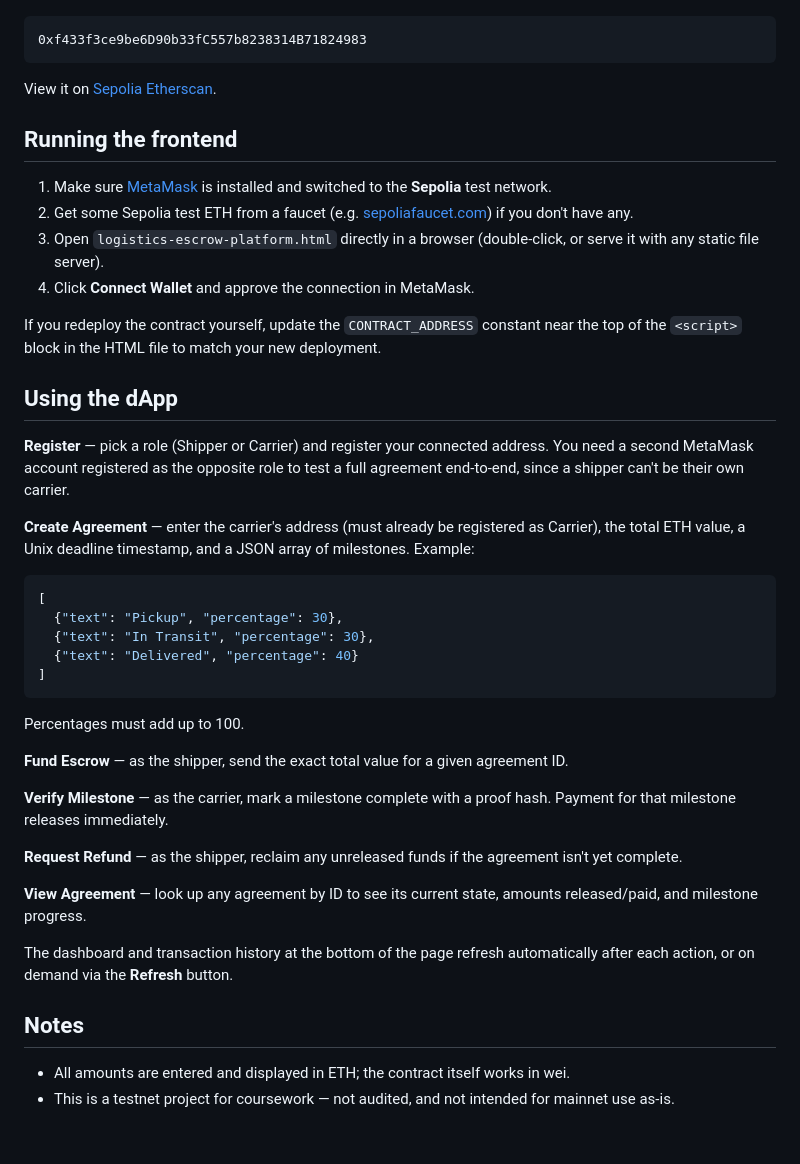
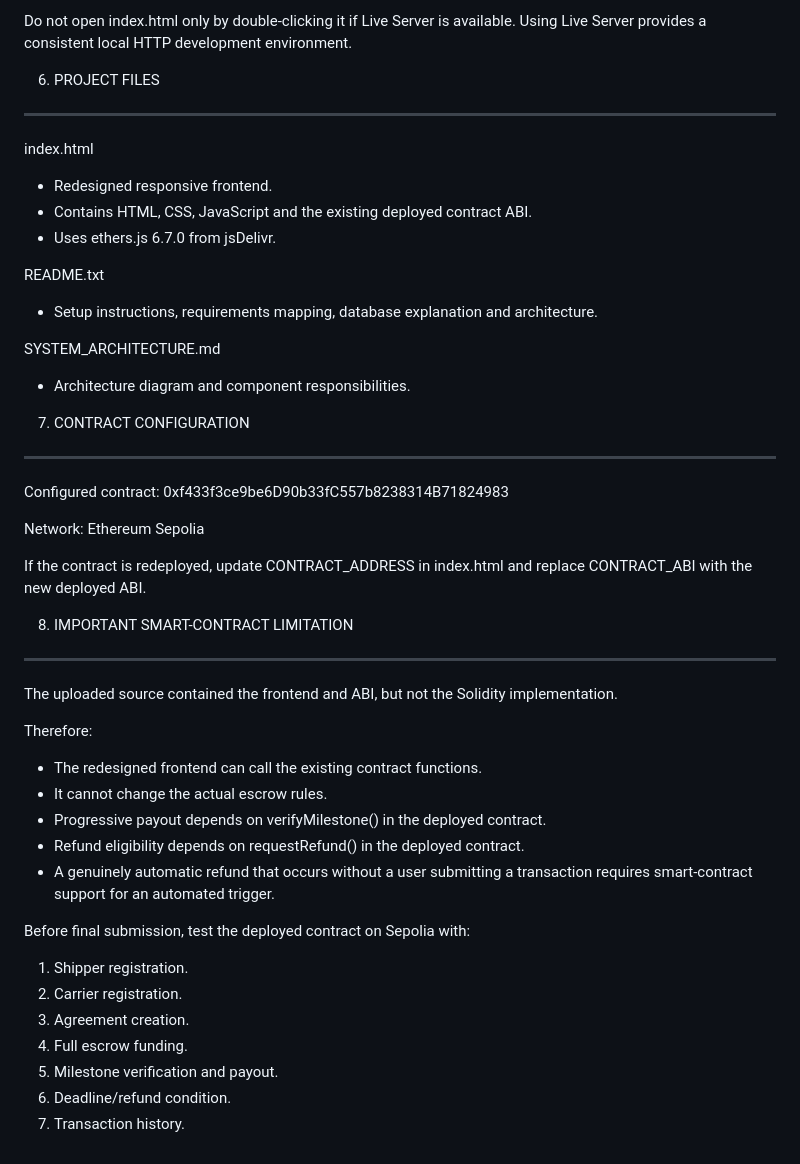
Before and after one commit to JoelBoh/blockchain_assignment, a Markdown page: README.md, the part around one of its changes. GitHub-like rendering.

````diff
--- a/README.md
+++ b/README.md
@@ -43,44 +168,44 @@ State is tracked per-agreement through a `Stage` enum (`Init → Funded → InPr
+Do not open index.html only by double-clicking it if Live Server is available. Using Live Server provides a consistent local HTTP development environment.
+
+6. PROJECT FILES
+----------------
+index.html
+- Redesigned responsive frontend.
+- Contains HTML, CSS, JavaScript and the existing deployed contract ABI.
+- Uses ethers.js 6.7.0 from jsDelivr.
+
+README.txt
+- Setup instructions, requirements mapping, database explanation and architecture.
+
+SYSTEM_ARCHITECTURE.md
+- Architecture diagram and component responsibilities.
+
+7. CONTRACT CONFIGURATION
+--------------------------
+Configured contract:
 0xf433f3ce9be6D90b33fC557b8238314B71824983
-```
 
-View it on [Sepolia Etherscan](https://sepolia.etherscan.io/address/0xf433f3ce9be6D90b33fC557b8238314B71824983).
+Network:
+Ethereum Sepolia
 
-## Running the frontend
+If the contract is redeployed, update CONTRACT_ADDRESS in index.html and replace CONTRACT_ABI with the new deployed ABI.
 
-1. Make sure [MetaMask](https://metamask.io/) is installed and switched to the **Sepolia** test network.
-2. Get some Sepolia test ETH from a faucet (e.g. [sepoliafaucet.com](https://sepoliafaucet.com/)) if you don't have any.
-3. Open `logistics-escrow-platform.html` directly in a browser (double-click, or serve it with any static file server).
-4. Click **Connect Wallet** and approve the connection in MetaMask.
+8. IMPORTANT SMART-CONTRACT LIMITATION
+--------------------------------------
+The uploaded source contained the frontend and ABI, but not the Solidity implementation.
 
-If you redeploy the contract yourself, update the `CONTRACT_ADDRESS` constant near the top of the `<script>` block in the HTML file to match your new deployment.
+Therefore:
+- The redesigned frontend can call the existing contract functions.
+- It cannot change the actual escrow rules.
+- Progressive payout depends on verifyMilestone() in the deployed contract.
+- Refund eligibility depends on requestRefund() in the deployed contract.
+- A genuinely automatic refund that occurs without a user submitting a transaction requires smart-contract support for an automated trigger.
 
-## Using the dApp
-
-**Register** — pick a role (Shipper or Carrier) and register your connected address. You need a second MetaMask account registered as the opposite role to test a full agreement end-to-end, since a shipper can't be their own carrier.
-
-**Create Agreement** — enter the carrier's address (must already be registered as Carrier), the total ETH value, a Unix deadline timestamp, and a JSON array of milestones. Example:
-
-```json
-[
-  {"text": "Pickup", "percentage": 30},
-  {"text": "In Transit", "percentage": 30},
-  {"text": "Delivered", "percentage": 40}
-]
-```
-
-Percentages must add up to 100.
-
-**Fund Escrow** — as the shipper, send the exact total value for a given agreement ID.
-
-**Verify Milestone** — as the carrier, mark a milestone complete with a proof hash. Payment for that milestone releases immediately.
-
-**Request Refund** — as the shipper, reclaim any unreleased funds if the agreement isn't yet complete.
-
-**View Agreement** — look up any agreement by ID to see its current state, amounts released/paid, and milestone progress.
-
-The dashboard and transaction history at the bottom of the page refresh automatically after each action, or on demand via the **Refresh** button.
-
-## Notes
-
-- All amounts are entered and displayed in ETH; the contract itself works in wei.
-- This is a testnet project for coursework — not audited, and not intended for mainnet use as-is.
+Before final submission, test the deployed contract on Sepolia with:
+1. Shipper registration.
+2. Carrier registration.
+3. Agreement creation.
+4. Full escrow funding.
+5. Milestone verification and payout.
+6. Deadline/refund condition.
+7. Transaction history.
````
Also changed, not shown: other parts of README.md (+153 -28 lines).
